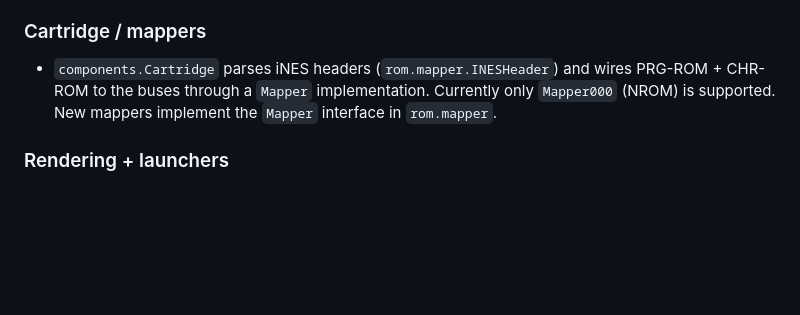
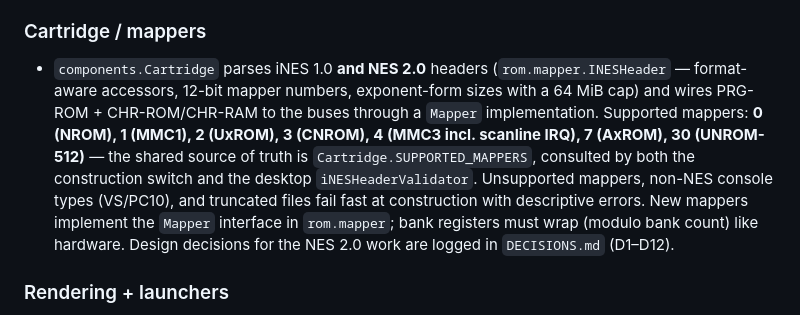
Before and after one commit to dlomibao/deloNES, a Markdown page: CLAUDE.md, the part around the change. GitHub-like rendering; blank space fills up the shorter version.

```diff
--- a/CLAUDE.md
+++ b/CLAUDE.md
@@ -38,7 +38,7 @@ The NES is modeled as discrete hardware components communicating through a bus,
 - `components.TileDecoder` converts CHR pattern planes into indexed pixel data; `debug.CHRTileViewer` / `debug.TileDebugger` visualize this.
 
 ### Cartridge / mappers
-- `components.Cartridge` parses iNES headers (`rom.mapper.INESHeader`) and wires PRG-ROM + CHR-ROM to the buses through a `Mapper` implementation. Currently only `Mapper000` (NROM) is supported. New mappers implement the `Mapper` interface in `rom.mapper`.
+- `components.Cartridge` parses iNES 1.0 **and NES 2.0** headers (`rom.mapper.INESHeader` — format-aware accessors, 12-bit mapper numbers, exponent-form sizes with a 64 MiB cap) and wires PRG-ROM + CHR-ROM/CHR-RAM to the buses through a `Mapper` implementation. Supported mappers: **0 (NROM), 1 (MMC1), 2 (UxROM), 3 (CNROM), 4 (MMC3 incl. scanline IRQ), 7 (AxROM), 30 (UNROM-512)** — the shared source of truth is `Cartridge.SUPPORTED_MAPPERS`, consulted by both the construction switch and the desktop `iNESHeaderValidator`. Unsupported mappers, non-NES console types (VS/PC10), and truncated files fail fast at construction with descriptive errors. New mappers implement the `Mapper` interface in `rom.mapper`; bank registers must wrap (modulo bank count) like hardware. Design decisions for the NES 2.0 work are logged in `DECISIONS.md` (D1–D12).
 
 ### Rendering + launchers
 - `render.PixelRenderer` draws an arbitrary RGBA pixel array via LibGDX. **Note** the historical bug fixed 2026-01-01: the PPU output is RGBA; reading it as ARGB flips alpha and causes invisible/garbled tiles — keep channel order consistent end-to-end.
```
Also changed, not shown: readme.md (+13 -0 lines).
